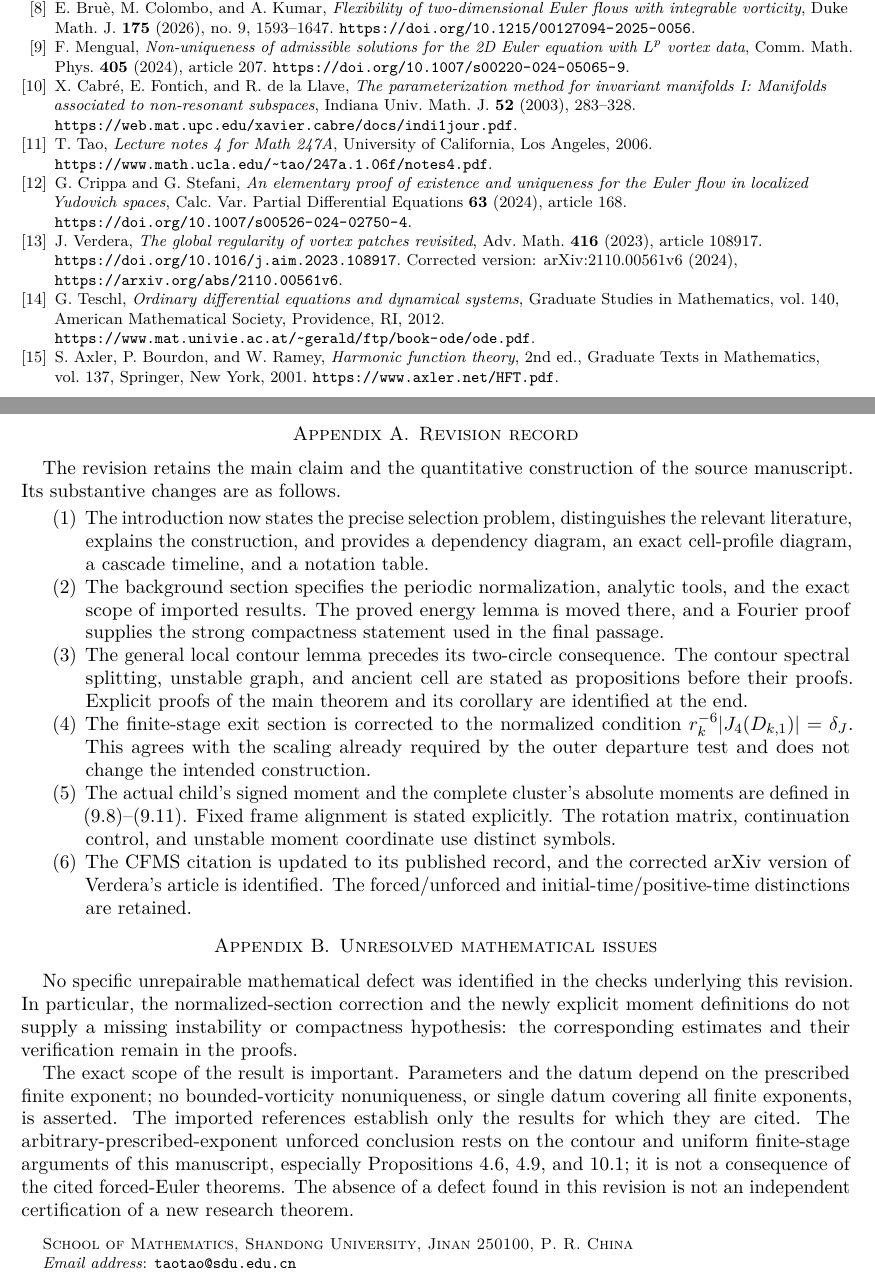
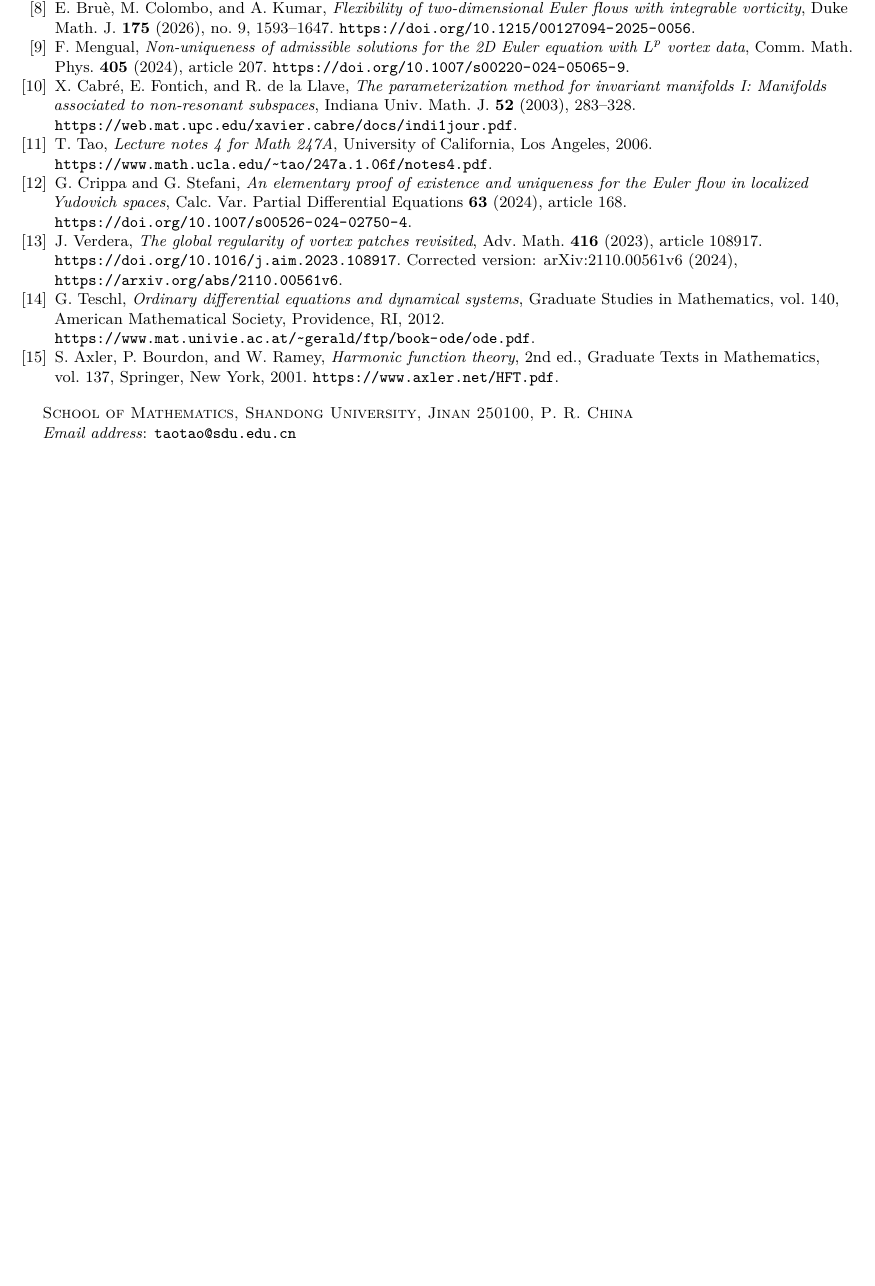
Before and after one commit to geogleswift-glitch/-euler2d-finite-lp-nonuniqueness-palomar, a LaTeX paper (paper/main.tex): two parts of pages 48 and 49 of 49 before the commit and part of page 48 of 48 after it, the two joined at a grey line, cut so that both start at the same text, the shorter picture padded with empty space. Compiled offline with pdfLaTeX.

Commit message:
Remove manuscript appendices A and B

```diff
--- a/paper/main.tex
+++ b/paper/main.tex
@@ -4001,56 +4001,4 @@ Springer, New York, 2001.
 
 \end{thebibliography}
 \endgroup
-\clearpage
-\appendix
-\section{Revision record}\label{app:revision}
-The revision retains the main claim and the quantitative construction
-of the source manuscript. Its substantive changes are as follows.
-\begin{enumerate}
-\item The introduction now states the precise selection problem,
-distinguishes the relevant literature, explains the construction, and
-provides a dependency diagram, an exact cell-profile diagram, a
-cascade timeline, and a notation table.
-\item The background section specifies the periodic normalization,
-analytic tools, and the exact scope of imported results. The proved
-energy lemma is moved there, and a Fourier proof supplies the strong
-compactness statement used in the final passage.
-\item The general local contour lemma precedes its two-circle
-consequence. The contour spectral splitting, unstable graph, and
-ancient cell are stated as propositions before their proofs. Explicit
-proofs of the main theorem and its corollary are identified at the end.
-\item The finite-stage exit section is corrected to the normalized
-condition $r_k^{-6}|J_4(D_{k,1})|=\delta_J$. This agrees with the
-scaling already required by the outer departure test and does not
-change the intended construction.
-\item The actual child's signed moment and the complete cluster's
-absolute moments are defined in
-\eqref{re:def:normalized-moment}--\eqref{re:def:absolute-moments}.
-Fixed frame alignment is stated explicitly. The rotation matrix,
-continuation control, and unstable moment coordinate use distinct
-symbols.
-\item The CFMS citation is updated to its published record, and the
-corrected arXiv version of Verdera's article is identified. The
-forced/unforced and initial-time/positive-time distinctions are retained.
-\end{enumerate}
-
-\section{Unresolved mathematical issues}\label{app:issues}
-No specific unrepairable mathematical defect was identified in the
-checks underlying this revision. In particular, the normalized-section
-correction and the newly explicit moment definitions do not supply a
-missing instability or compactness hypothesis: the corresponding
-estimates and their verification remain in the proofs.
-
-The exact scope of the result is important. Parameters and the datum
-depend on the prescribed finite exponent; no bounded-vorticity
-nonuniqueness, or single datum covering all finite exponents, is
-asserted. The imported references establish only the results for which
-they are cited. The arbitrary-prescribed-exponent unforced conclusion
-rests on the contour and uniform finite-stage arguments of this
-manuscript, especially Propositions~\ref{pc:unstable-graph},
-\ref{pc:continuous-capture}, and~\ref{fi:finite}; it is not a consequence
-of the cited forced-Euler theorems. The absence of a defect found in
-this revision is not an independent certification of a new research
-theorem.
-
 \end{document}
```
